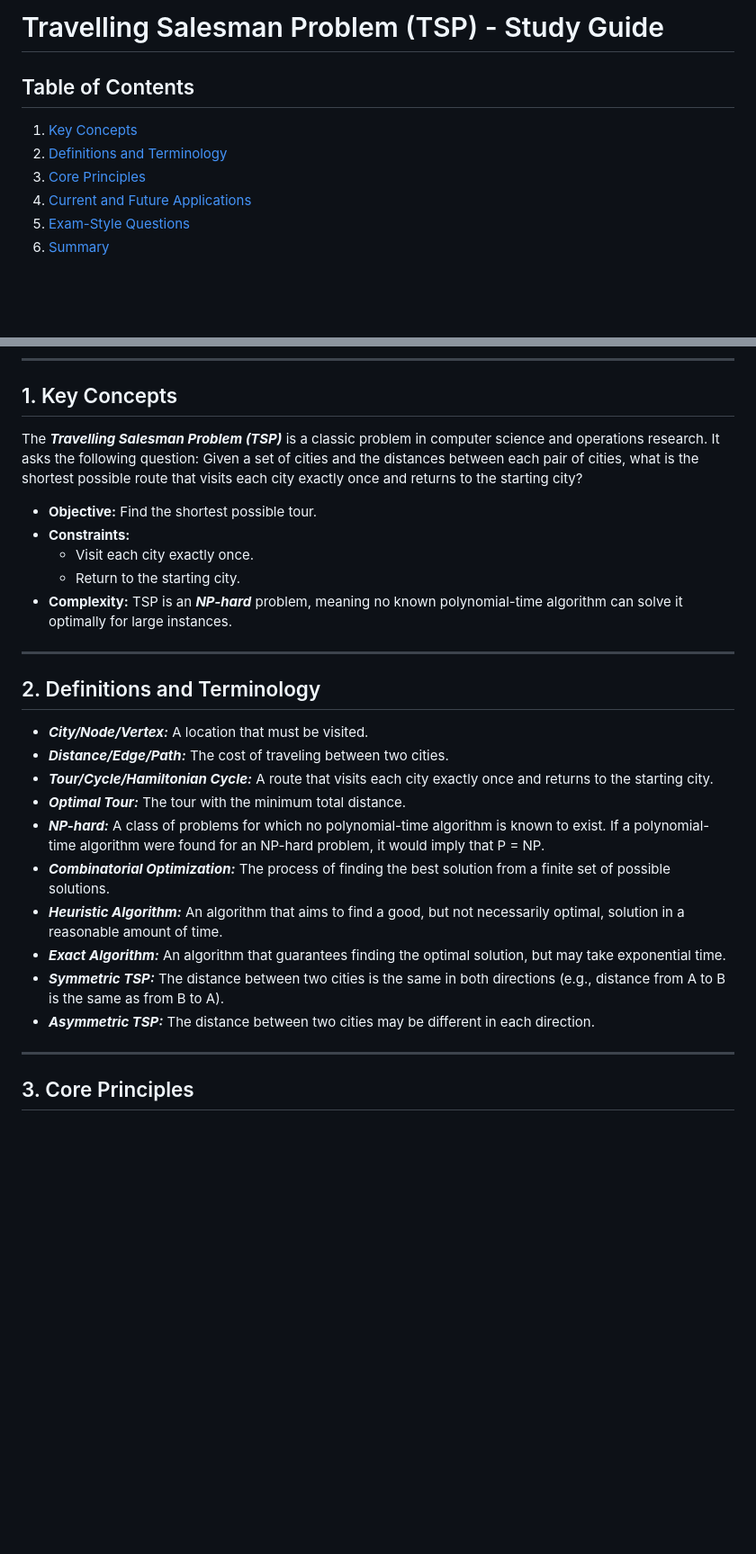
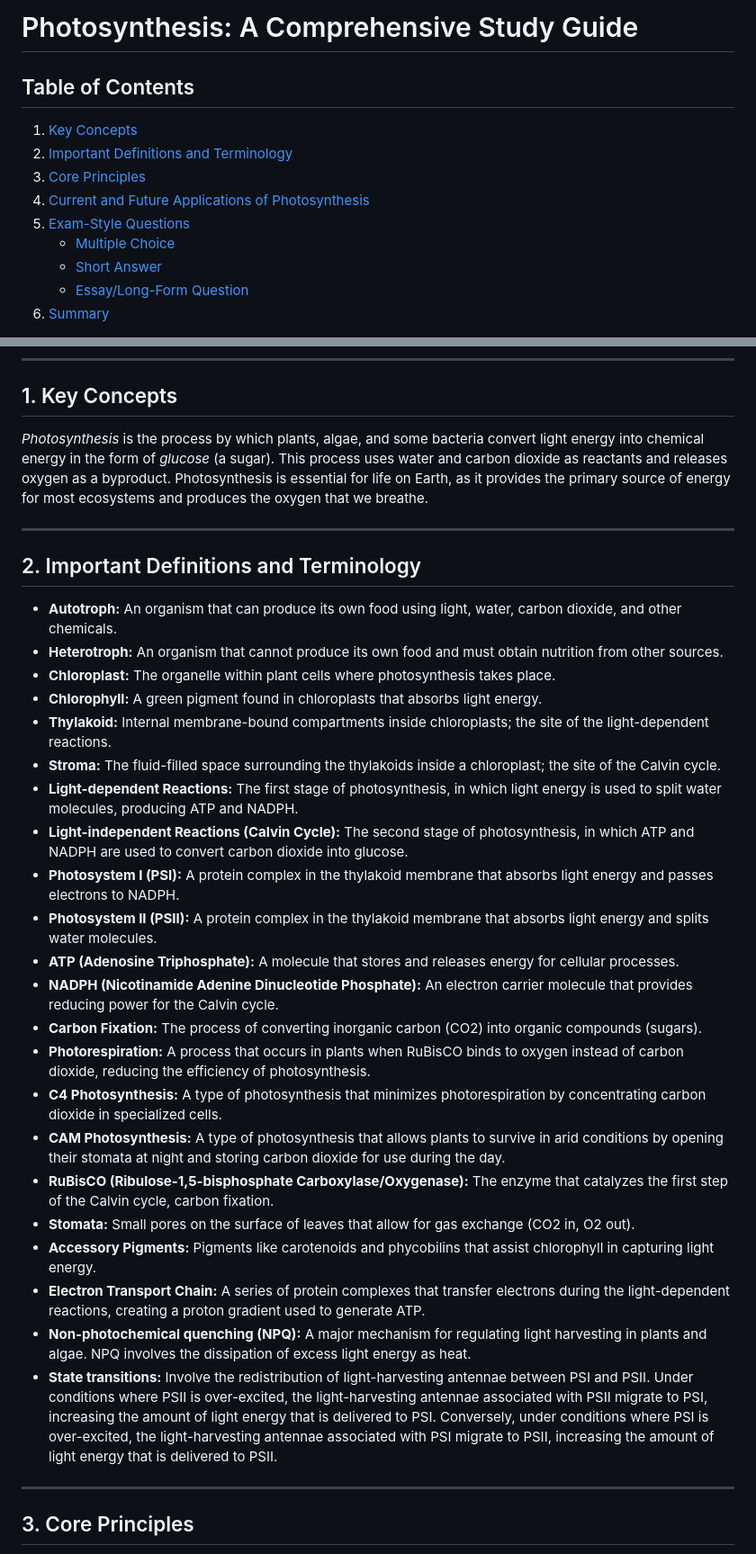
Before and after one commit to nt0409/thakur-demo, a Markdown page: README.md, 2 parts joined by grey strips. Shown at 90% size. Rendered like a GitHub page; blank space fills up the shorter version.

```diff
--- a/README.md
+++ b/README.md
@@ -1,12 +1,15 @@
-# Travelling Salesman Problem (TSP) - Study Guide
+# Photosynthesis: A Comprehensive Study Guide
 
 ## Table of Contents
 
 1.  [Key Concepts](#1-key-concepts)
-2.  [Definitions and Terminology](#2-definitions-and-terminology)
+2.  [Important Definitions and Terminology](#2-important-definitions-and-terminology)
 3.  [Core Principles](#3-core-principles)
-4.  [Current and Future Applications](#4-current-and-future-applications)
+4.  [Current and Future Applications of Photosynthesis](#4-current-and-future-applications-of-photosynthesis)
 5.  [Exam-Style Questions](#5-exam-style-questions)
+    *   [Multiple Choice](#multiple-choice)
+    *   [Short Answer](#short-answer)
+    *   [Essay/Long-Form Question](#essaylong-form-question)
 6.  [Summary](#summary)
 
 ---
@@ -14,27 +18,34 @@
 ## 1. Key Concepts
 
-The ***Travelling Salesman Problem (TSP)*** is a classic problem in computer science and operations research. It asks the following question: Given a set of cities and the distances between each pair of cities, what is the shortest possible route that visits each city exactly once and returns to the starting city?
-
-*   **Objective:** Find the shortest possible tour.
-*   **Constraints:**
-    *   Visit each city exactly once.
-    *   Return to the starting city.
-*   **Complexity:** TSP is an ***NP-hard*** problem, meaning no known polynomial-time algorithm can solve it optimally for large instances.
+*Photosynthesis* is the process by which plants, algae, and some bacteria convert light energy into chemical energy in the form of *glucose* (a sugar). This process uses water and carbon dioxide as reactants and releases oxygen as a byproduct. Photosynthesis is essential for life on Earth, as it provides the primary source of energy for most ecosystems and produces the oxygen that we breathe.
 
 ---
 
-## 2. Definitions and Terminology
+<a name="2-important-definitions-and-terminology"></a>
+## 2. Important Definitions and Terminology
 
-*   ***City/Node/Vertex:*** A location that must be visited.
-*   ***Distance/Edge/Path:*** The cost of traveling between two cities.
-*   ***Tour/Cycle/Hamiltonian Cycle:*** A route that visits each city exactly once and returns to the starting city.
-*   ***Optimal Tour:*** The tour with the minimum total distance.
-*   ***NP-hard:*** A class of problems for which no polynomial-time algorithm is known to exist. If a polynomial-time algorithm were found for an NP-hard problem, it would imply that P = NP.
-*   ***Combinatorial Optimization:*** The process of finding the best solution from a finite set of possible solutions.
-*   ***Heuristic Algorithm:*** An algorithm that aims to find a good, but not necessarily optimal, solution in a reasonable amount of time.
-*   ***Exact Algorithm:*** An algorithm that guarantees finding the optimal solution, but may take exponential time.
-*   ***Symmetric TSP:*** The distance between two cities is the same in both directions (e.g., distance from A to B is the same as from B to A).
-*   ***Asymmetric TSP:*** The distance between two cities may be different in each direction.
+*   **Autotroph:** An organism that can produce its own food using light, water, carbon dioxide, and other chemicals.
+*   **Heterotroph:** An organism that cannot produce its own food and must obtain nutrition from other sources.
+*   **Chloroplast:** The organelle within plant cells where photosynthesis takes place.
+*   **Chlorophyll:** A green pigment found in chloroplasts that absorbs light energy.
+*   **Thylakoid:** Internal membrane-bound compartments inside chloroplasts; the site of the light-dependent reactions.
+*   **Stroma:** The fluid-filled space surrounding the thylakoids inside a chloroplast; the site of the Calvin cycle.
+*   **Light-dependent Reactions:** The first stage of photosynthesis, in which light energy is used to split water molecules, producing ATP and NADPH.
+*   **Light-independent Reactions (Calvin Cycle):** The second stage of photosynthesis, in which ATP and NADPH are used to convert carbon dioxide into glucose.
+*   **Photosystem I (PSI):** A protein complex in the thylakoid membrane that absorbs light energy and passes electrons to NADPH.
+*   **Photosystem II (PSII):** A protein complex in the thylakoid membrane that absorbs light energy and splits water molecules.
+*   **ATP (Adenosine Triphosphate):** A molecule that stores and releases energy for cellular processes.
+*   **NADPH (Nicotinamide Adenine Dinucleotide Phosphate):** An electron carrier molecule that provides reducing power for the Calvin cycle.
+*   **Carbon Fixation:** The process of converting inorganic carbon (CO2) into organic compounds (sugars).
+*   **Photorespiration:** A process that occurs in plants when RuBisCO binds to oxygen instead of carbon dioxide, reducing the efficiency of photosynthesis.
+*   **C4 Photosynthesis:** A type of photosynthesis that minimizes photorespiration by concentrating carbon dioxide in specialized cells.
+*   **CAM Photosynthesis:** A type of photosynthesis that allows plants to survive in arid conditions by opening their stomata at night and storing carbon dioxide for use during the day.
+*   **RuBisCO (Ribulose-1,5-bisphosphate Carboxylase/Oxygenase):** The enzyme that catalyzes the first step of the Calvin cycle, carbon fixation.
+*   **Stomata:** Small pores on the surface of leaves that allow for gas exchange (CO2 in, O2 out).
+*   **Accessory Pigments:** Pigments like carotenoids and phycobilins that assist chlorophyll in capturing light energy.
+*   **Electron Transport Chain:** A series of protein complexes that transfer electrons during the light-dependent reactions, creating a proton gradient used to generate ATP.
+*   **Non-photochemical quenching (NPQ):** A major mechanism for regulating light harvesting in plants and algae. NPQ involves the dissipation of excess light energy as heat.
+*   **State transitions:** Involve the redistribution of light-harvesting antennae between PSI and PSII. Under conditions where PSII is over-excited, the light-harvesting antennae associated with PSII migrate to PSI, increasing the amount of light energy that is delivered to PSI. Conversely, under conditions where PSI is over-excited, the light-harvesting antennae associated with PSI migrate to PSII, increasing the amount of light energy that is delivered to PSII.
 
 ---
 
```
Also changed, not shown: other parts of README.md (+72 -72 lines).
